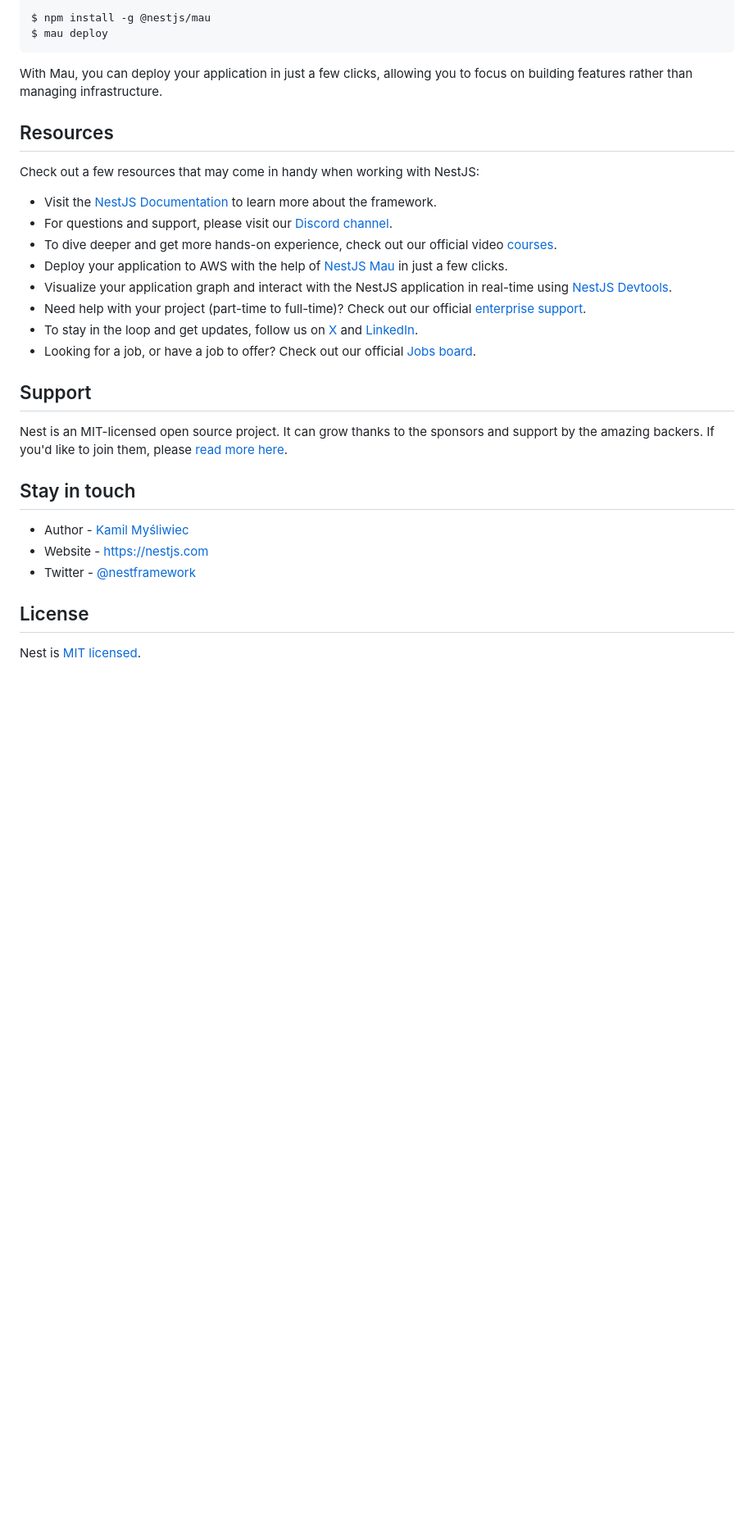
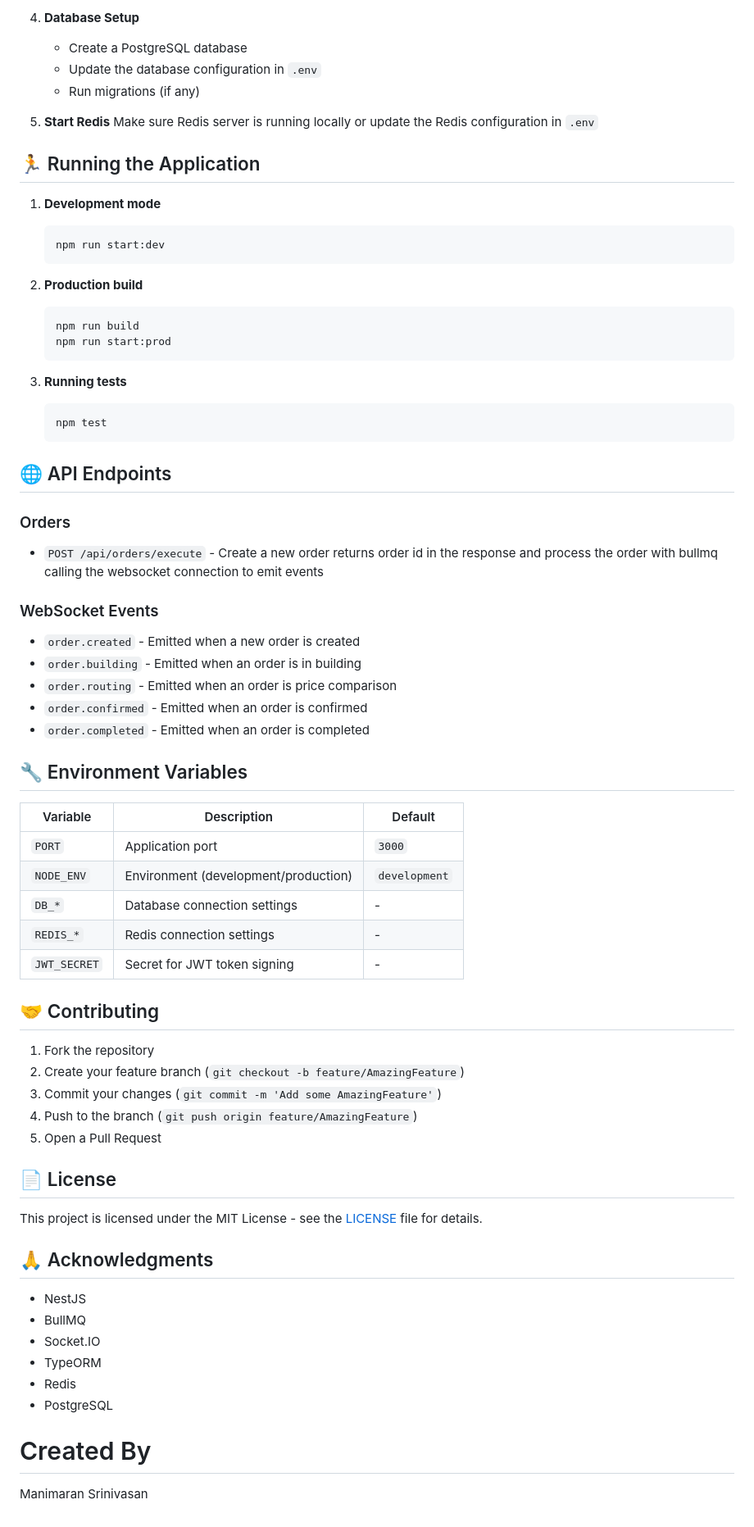
Before and after one commit to srimaran712/order-execution-engine, a Markdown page: README.md, the part around one of its changes. Shown at 82% size. Rendered like a GitHub page; blank space fills up the shorter version.

````diff
--- a/README.md
+++ b/README.md
@@ -65,34 +93,78 @@ If you are looking for a cloud-based platform to deploy your NestJS application,
 
-```bash
-$ npm install -g @nestjs/mau
-$ mau deploy
-```
+4. **Database Setup**
+   - Create a PostgreSQL database
+   - Update the database configuration in `.env`
+   - Run migrations (if any)
 
-With Mau, you can deploy your application in just a few clicks, allowing you to focus on building features rather than managing infrastructure.
+5. **Start Redis**
+   Make sure Redis server is running locally or update the Redis configuration in `.env`
 
-## Resources
+## 🏃 Running the Application
 
-Check out a few resources that may come in handy when working with NestJS:
+1. **Development mode**
+   ```bash
+   npm run start:dev
+   ```
 
-- Visit the [NestJS Documentation](https://docs.nestjs.com) to learn more about the framework.
-- For questions and support, please visit our [Discord channel](https://discord.gg/G7Qnnhy).
-- To dive deeper and get more hands-on experience, check out our official video [courses](https://courses.nestjs.com/).
-- Deploy your application to AWS with the help of [NestJS Mau](https://mau.nestjs.com) in just a few clicks.
-- Visualize your application graph and interact with the NestJS application in real-time using [NestJS Devtools](https://devtools.nestjs.com).
-- Need help with your project (part-time to full-time)? Check out our official [enterprise support](https://enterprise.nestjs.com).
-- To stay in the loop and get updates, follow us on [X](https://x.com/nestframework) and [LinkedIn](https://linkedin.com/company/nestjs).
-- Looking for a job, or have a job to offer? Check out our official [Jobs board](https://jobs.nestjs.com).
+2. **Production build**
+   ```bash
+   npm run build
+   npm run start:prod
+   ```
 
-## Support
+3. **Running tests**
+   ```bash
+   npm test
+   ```
 
-Nest is an MIT-licensed open source project. It can grow thanks to the sponsors and support by the amazing backers. If you'd like to join them, please [read more here](https://docs.nestjs.com/support).
+## 🌐 API Endpoints
 
-## Stay in touch
+### Orders
 
-- Author - [Kamil Myśliwiec](https://twitter.com/kammysliwiec)
-- Website - [https://nestjs.com](https://nestjs.com/)
-- Twitter - [@nestframework](https://twitter.com/nestframework)
 
-## License
+- `POST /api/orders/execute` - Create a new order returns order id in the response and process the order with bullmq calling the websocket connection to emit events
 
-Nest is [MIT licensed](https://github.com/nestjs/nest/blob/master/LICENSE).
+
+
+### WebSocket Events
+- `order.created` - Emitted when a new order is created
+- `order.building` - Emitted when an order is in building
+- `order.routing` - Emitted when an order is price comparison
+- `order.confirmed` - Emitted when an order is confirmed
+- `order.completed` - Emitted when an order is completed
+
+## 🔧 Environment Variables
+
+| Variable | Description | Default |
+|----------|-------------|---------|
+| `PORT` | Application port | `3000` |
+| `NODE_ENV` | Environment (development/production) | `development` |
+| `DB_*` | Database connection settings | - |
+| `REDIS_*` | Redis connection settings | - |
+| `JWT_SECRET` | Secret for JWT token signing | - |
+
+## 🤝 Contributing
+
+1. Fork the repository
+2. Create your feature branch (`git checkout -b feature/AmazingFeature`)
+3. Commit your changes (`git commit -m 'Add some AmazingFeature'`)
+4. Push to the branch (`git push origin feature/AmazingFeature`)
+5. Open a Pull Request
+
+## 📄 License
+
+This project is licensed under the MIT License - see the [LICENSE](LICENSE) file for details.
+
+## 🙏 Acknowledgments
+
+- NestJS
+- BullMQ
+- Socket.IO
+- TypeORM
+- Redis
+- PostgreSQL
+
+
+# Created By
+
+Manimaran Srinivasan
````
Also changed, not shown: other parts of README.md (+75 -47 lines).
